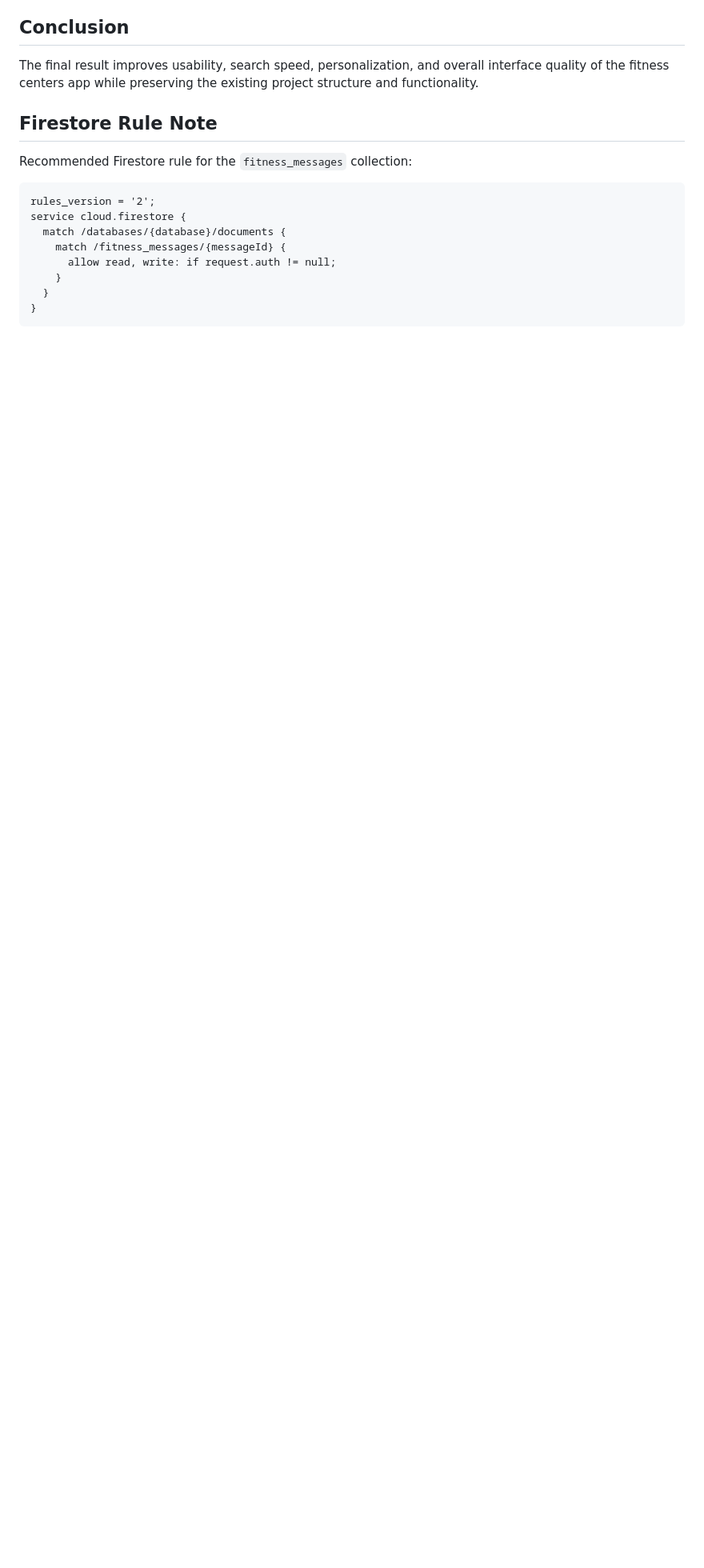
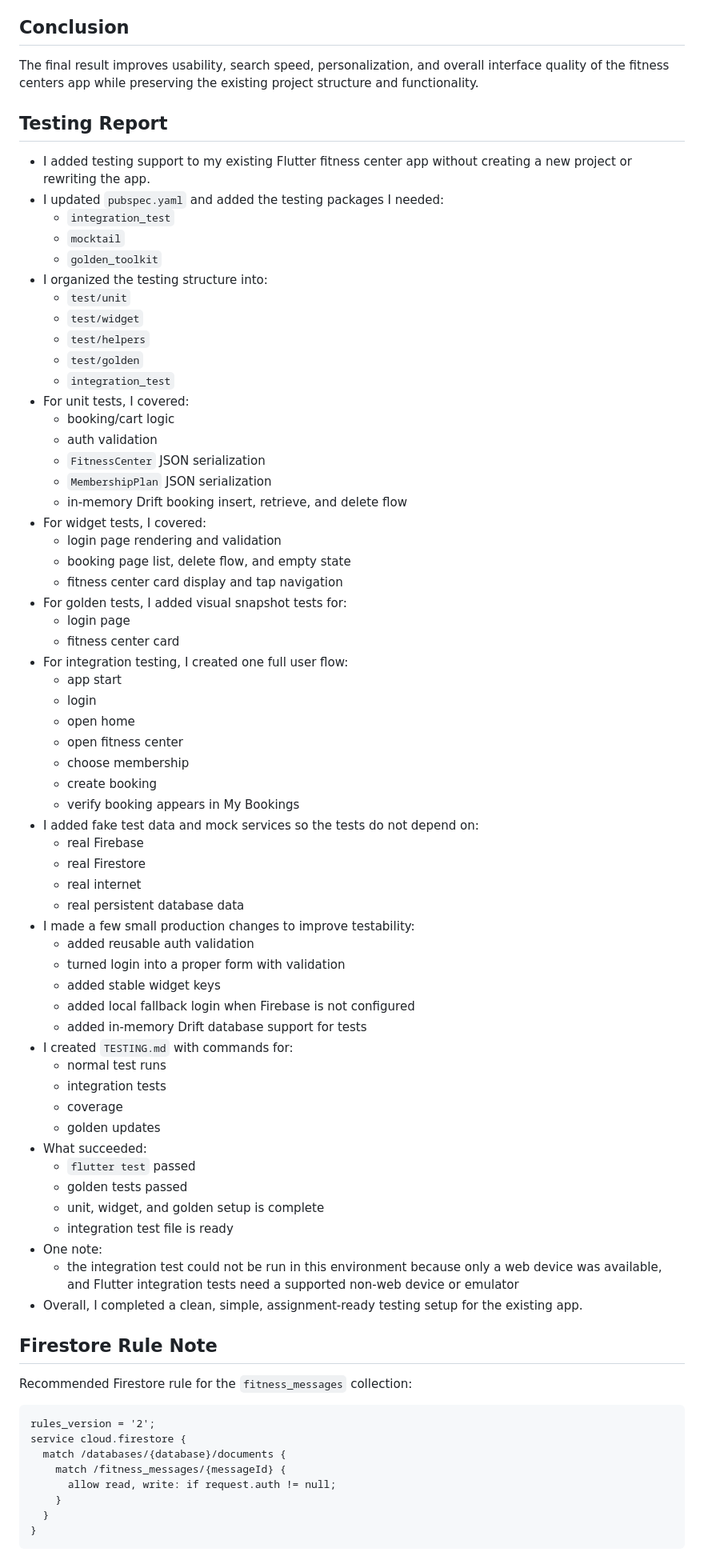
Before and after one commit to Rtyrrx/Fitzone, a Markdown page: README.md, the part around the change. Shown at 80% size. GitHub-like rendering; blank space fills up the shorter version.

Commit message:
Update README with testing report

```diff
--- a/README.md
+++ b/README.md
@@ -74,6 +74,65 @@ This project improves an existing Flutter fitness centers app by adding a Smart
 
 The final result improves usability, search speed, personalization, and overall interface quality of the fitness centers app while preserving the existing project structure and functionality.
 
+## Testing Report
+
+- I added testing support to my existing Flutter fitness center app without creating a new project or rewriting the app.
+- I updated `pubspec.yaml` and added the testing packages I needed:
+  - `integration_test`
+  - `mocktail`
+  - `golden_toolkit`
+- I organized the testing structure into:
+  - `test/unit`
+  - `test/widget`
+  - `test/helpers`
+  - `test/golden`
+  - `integration_test`
+- For unit tests, I covered:
+  - booking/cart logic
+  - auth validation
+  - `FitnessCenter` JSON serialization
+  - `MembershipPlan` JSON serialization
+  - in-memory Drift booking insert, retrieve, and delete flow
+- For widget tests, I covered:
+  - login page rendering and validation
+  - booking page list, delete flow, and empty state
+  - fitness center card display and tap navigation
+- For golden tests, I added visual snapshot tests for:
+  - login page
+  - fitness center card
+- For integration testing, I created one full user flow:
+  - app start
+  - login
+  - open home
+  - open fitness center
+  - choose membership
+  - create booking
+  - verify booking appears in My Bookings
+- I added fake test data and mock services so the tests do not depend on:
+  - real Firebase
+  - real Firestore
+  - real internet
+  - real persistent database data
+- I made a few small production changes to improve testability:
+  - added reusable auth validation
+  - turned login into a proper form with validation
+  - added stable widget keys
+  - added local fallback login when Firebase is not configured
+  - added in-memory Drift database support for tests
+- I created `TESTING.md` with commands for:
+  - normal test runs
+  - integration tests
+  - coverage
+  - golden updates
+- What succeeded:
+  - `flutter test` passed
+  - golden tests passed
+  - unit, widget, and golden setup is complete
+  - integration test file is ready
+- One note:
+  - the integration test could not be run in this environment because only a web device was available, and Flutter integration tests need a supported non-web device or emulator
+- Overall, I completed a clean, simple, assignment-ready testing setup for the existing app.
+
 ## Firestore Rule Note
 
 Recommended Firestore rule for the `fitness_messages` collection:
```
